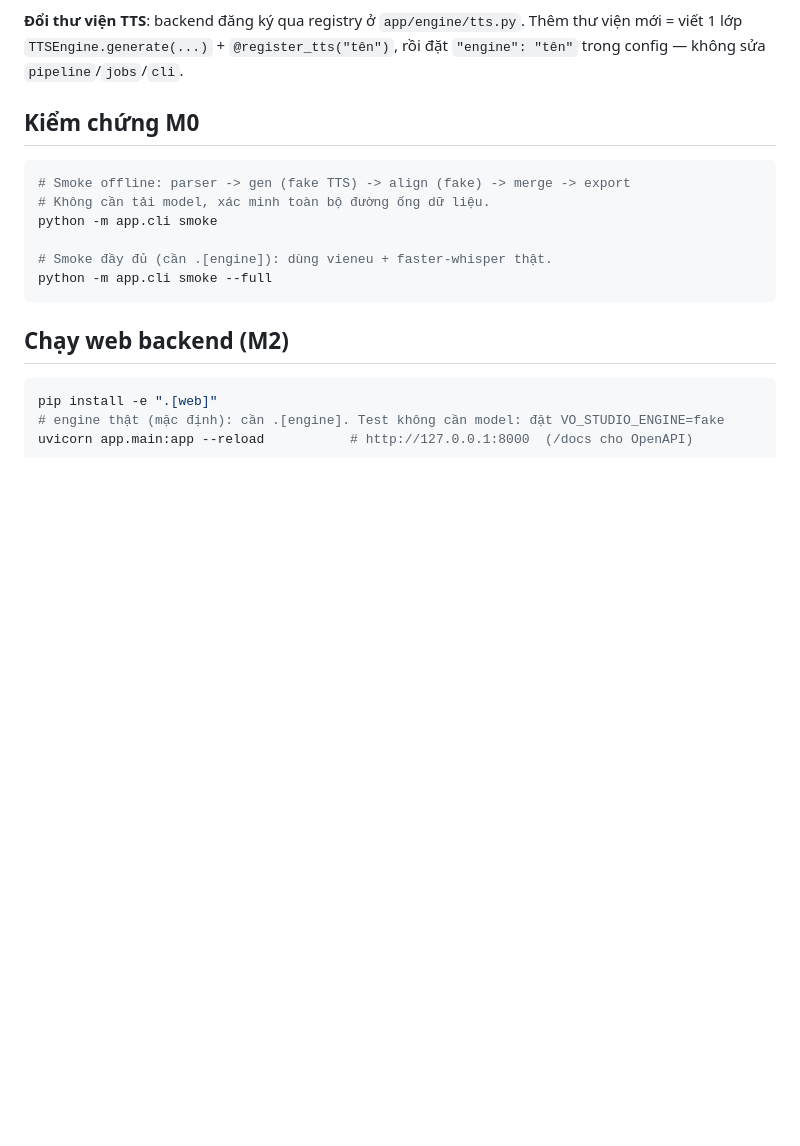
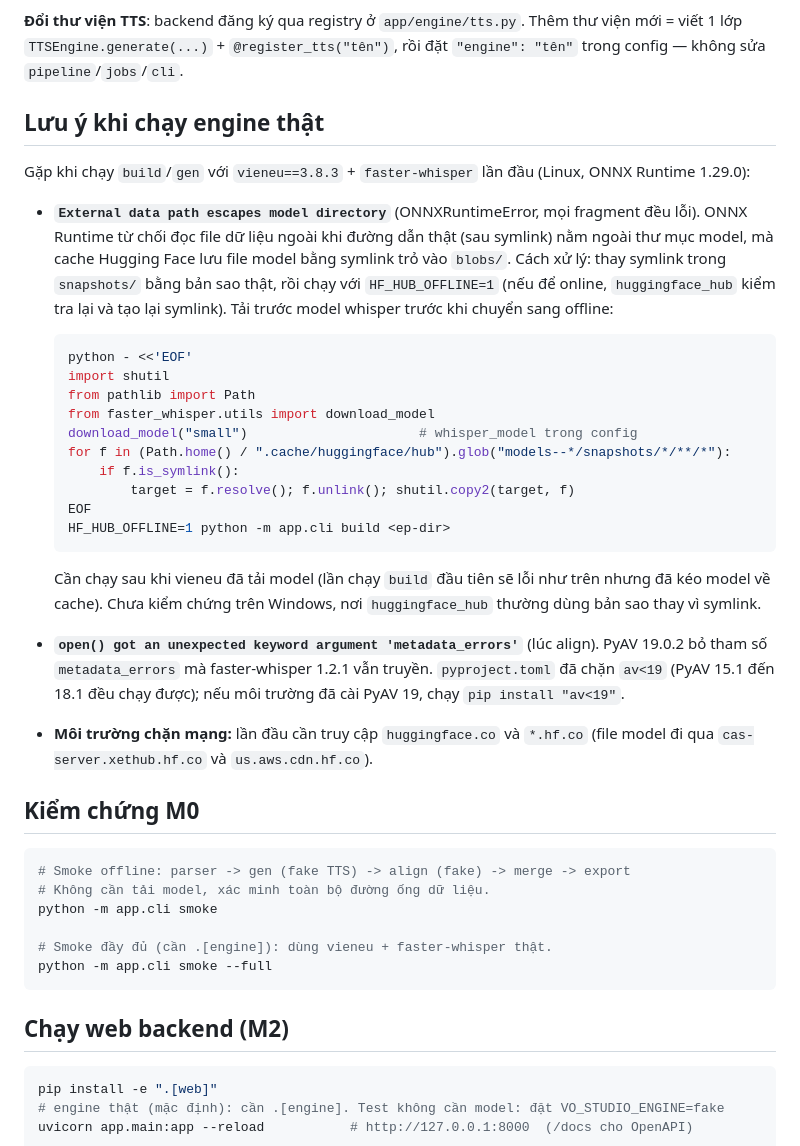
Before and after one commit to Caltalys/hyperframes-voice-management, a Markdown page: README.md, the part around the change. GitHub-like rendering; blank space fills up the shorter version.

Commit message:
docs: ghi chú lỗi thường gặp khi chạy engine thật
Symlink của cache Hugging Face làm ONNX Runtime 1.29 từ chối đọc file model
(cách xử lý: thay bằng bản sao thật + HF_HUB_OFFLINE=1), PyAV 19 không tương
thích faster-whisper 1.2.1, và các host cần mở khi môi trường chặn mạng.

Co-Authored-By: Claude Sonnet 5.5 <noreply@anthropic.com>
Claude-Session: https://claude.ai/code/session_011WFvR92RpTxJVfW3XnWq2P

````diff
--- a/README.md
+++ b/README.md
@@ -34,6 +34,37 @@ Config toàn cục ở `~/.hyperframes-vo/config.json` (mẫu: [config.default.j
 - `engine` chọn backend TTS đã đăng ký (mặc định `vieneu`). Env `VO_STUDIO_ENGINE` override (`fake` = sine wav offline, không tải model).
 
 **Đổi thư viện TTS**: backend đăng ký qua registry ở `app/engine/tts.py`. Thêm thư viện mới = viết 1 lớp `TTSEngine.generate(...)` + `@register_tts("tên")`, rồi đặt `"engine": "tên"` trong config — không sửa `pipeline`/`jobs`/`cli`.
+
+## Lưu ý khi chạy engine thật
+
+Gặp khi chạy `build`/`gen` với `vieneu==3.8.3` + `faster-whisper` lần đầu (Linux, ONNX Runtime 1.29.0):
+
+- **`External data path escapes model directory`** (ONNXRuntimeError, mọi fragment đều lỗi). ONNX Runtime
+  từ chối đọc file dữ liệu ngoài khi đường dẫn thật (sau symlink) nằm ngoài thư mục model, mà cache
+  Hugging Face lưu file model bằng symlink trỏ vào `blobs/`. Cách xử lý: thay symlink trong `snapshots/` bằng
+  bản sao thật, rồi chạy với `HF_HUB_OFFLINE=1` (nếu để online, `huggingface_hub` kiểm tra lại và tạo lại symlink).
+  Tải trước model whisper trước khi chuyển sang offline:
+
+  ```bash
+  python - <<'EOF'
+  import shutil
+  from pathlib import Path
+  from faster_whisper.utils import download_model
+  download_model("small")                      # whisper_model trong config
+  for f in (Path.home() / ".cache/huggingface/hub").glob("models--*/snapshots/*/**/*"):
+      if f.is_symlink():
+          target = f.resolve(); f.unlink(); shutil.copy2(target, f)
+  EOF
+  HF_HUB_OFFLINE=1 python -m app.cli build <ep-dir>
+  ```
+
+  Cần chạy sau khi vieneu đã tải model (lần chạy `build` đầu tiên sẽ lỗi như trên nhưng đã kéo model về cache).
+  Chưa kiểm chứng trên Windows, nơi `huggingface_hub` thường dùng bản sao thay vì symlink.
+- **`open() got an unexpected keyword argument 'metadata_errors'`** (lúc align). PyAV 19.0.2 bỏ tham số
+  `metadata_errors` mà faster-whisper 1.2.1 vẫn truyền. `pyproject.toml` đã chặn `av<19` (PyAV 15.1 đến 18.1
+  đều chạy được); nếu môi trường đã cài PyAV 19, chạy `pip install "av<19"`.
+- **Môi trường chặn mạng:** lần đầu cần truy cập `huggingface.co` và `*.hf.co` (file model đi qua
+  `cas-server.xethub.hf.co` và `us.aws.cdn.hf.co`).
 
 ## Kiểm chứng M0
 
````
